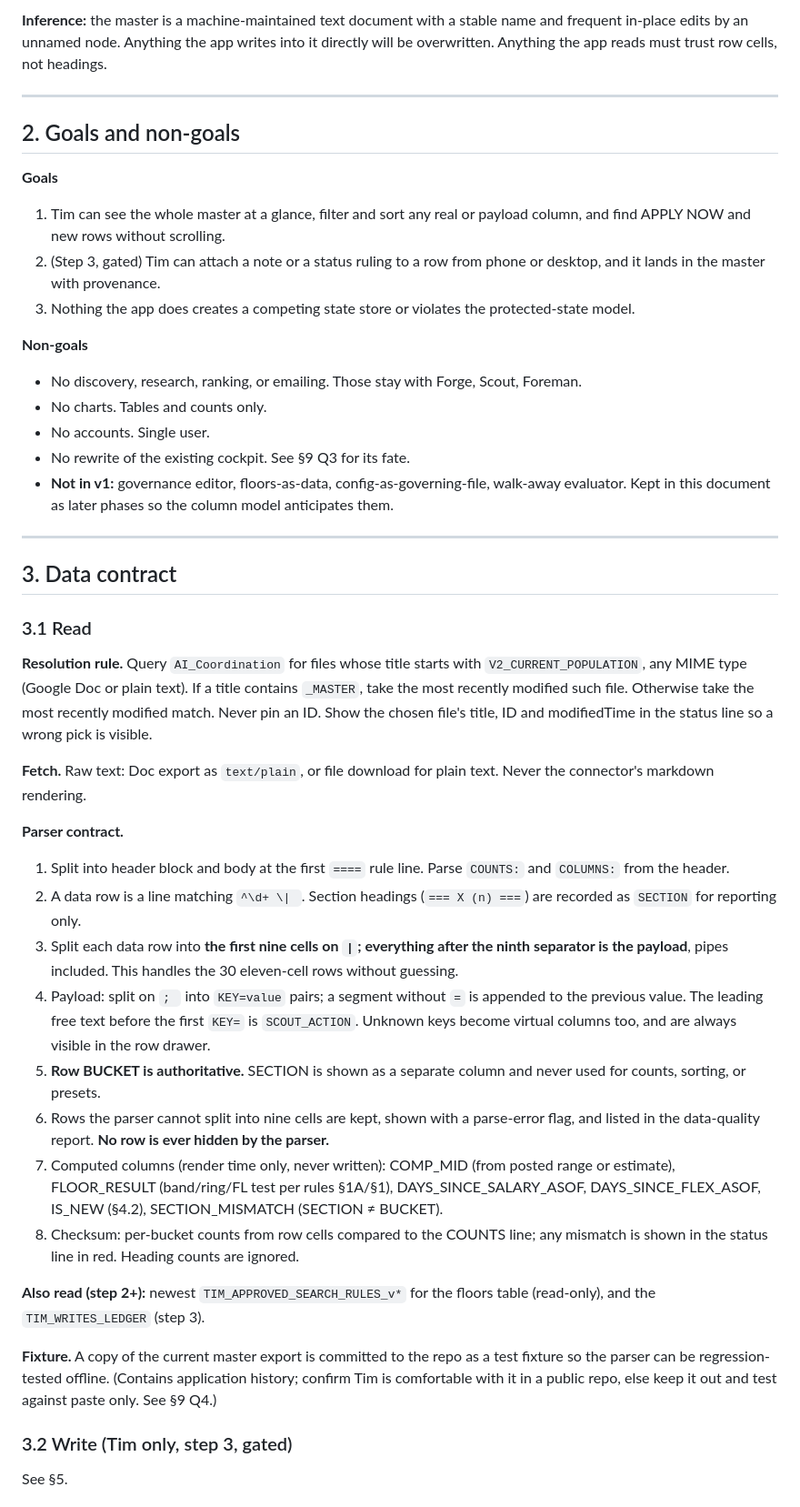
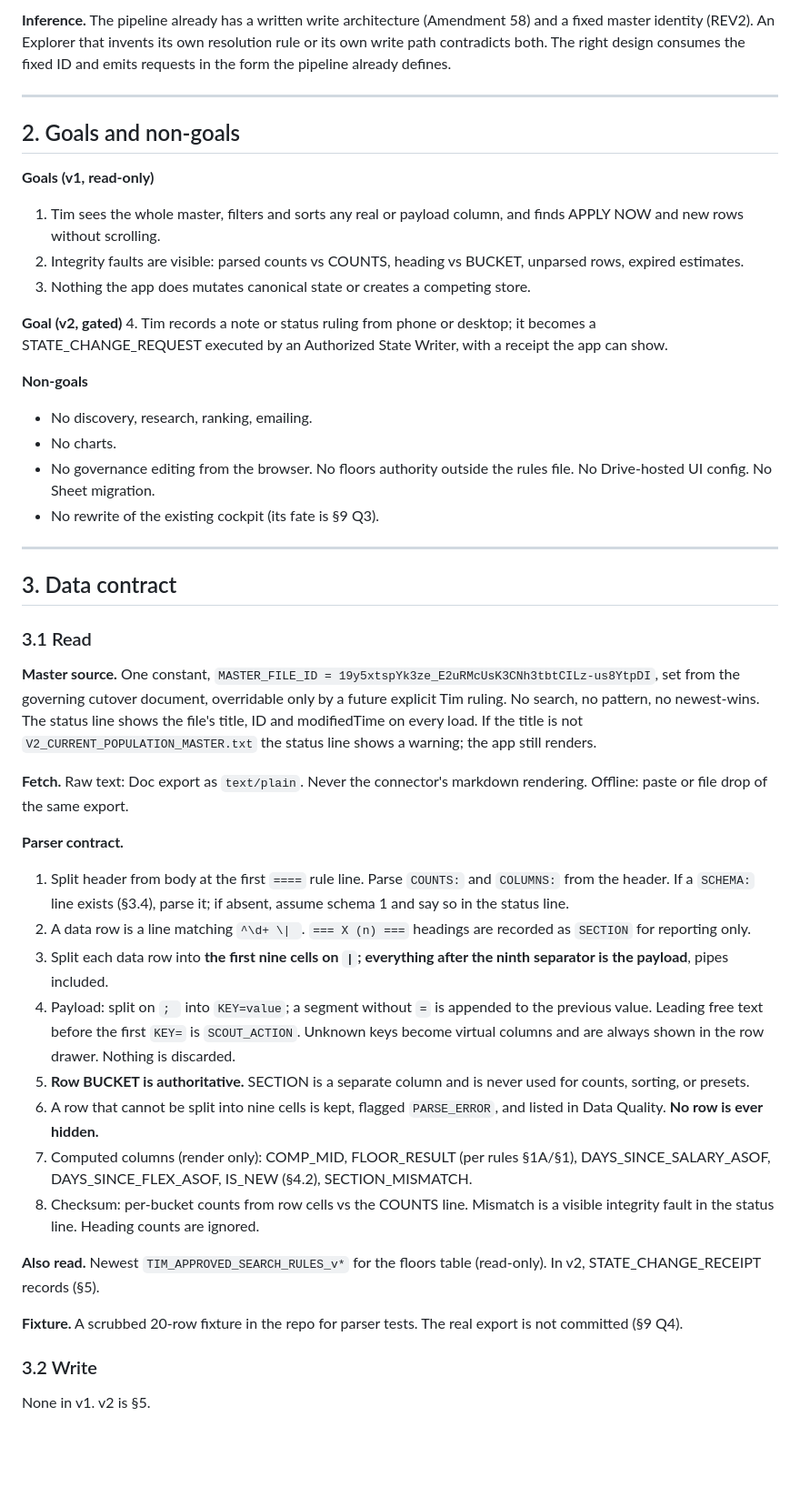
Before and after one commit to tpruittguitar/foreman-cockpit, a Markdown page: docs/PIPELINE_EXPLORER_DESIGN_BRIEF.md, the part around one of its changes. Shown at 91% size. Rendered like a GitHub page; blank space fills up the shorter version.

```diff
--- a/docs/PIPELINE_EXPLORER_DESIGN_BRIEF.md
+++ b/docs/PIPELINE_EXPLORER_DESIGN_BRIEF.md
@@ -37,21 +39,23 @@ A single-file web app, hosted next to the existing Foreman Cockpit, that opens t
 
-**Inference:** the master is a machine-maintained text document with a stable name and frequent in-place edits by an unnamed node. Anything the app writes into it directly will be overwritten. Anything the app reads must trust row cells, not headings.
+**Inference.** The pipeline already has a written write architecture (Amendment 58) and a fixed master identity (REV2). An Explorer that invents its own resolution rule or its own write path contradicts both. The right design consumes the fixed ID and emits requests in the form the pipeline already defines.
 
 ---
 
 ## 2. Goals and non-goals
 
-**Goals**
-1. Tim can see the whole master at a glance, filter and sort any real or payload column, and find APPLY NOW and new rows without scrolling.
-2. (Step 3, gated) Tim can attach a note or a status ruling to a row from phone or desktop, and it lands in the master with provenance.
-3. Nothing the app does creates a competing state store or violates the protected-state model.
+**Goals (v1, read-only)**
+1. Tim sees the whole master, filters and sorts any real or payload column, and finds APPLY NOW and new rows without scrolling.
+2. Integrity faults are visible: parsed counts vs COUNTS, heading vs BUCKET, unparsed rows, expired estimates.
+3. Nothing the app does mutates canonical state or creates a competing store.
+
+**Goal (v2, gated)**
+4. Tim records a note or status ruling from phone or desktop; it becomes a STATE_CHANGE_REQUEST executed by an Authorized State Writer, with a receipt the app can show.
 
 **Non-goals**
-- No discovery, research, ranking, or emailing. Those stay with Forge, Scout, Foreman.
-- No charts. Tables and counts only.
-- No accounts. Single user.
-- No rewrite of the existing cockpit. See §9 Q3 for its fate.
-- **Not in v1:** governance editor, floors-as-data, config-as-governing-file, walk-away evaluator. Kept in this document as later phases so the column model anticipates them.
+- No discovery, research, ranking, emailing.
+- No charts.
+- No governance editing from the browser. No floors authority outside the rules file. No Drive-hosted UI config. No Sheet migration.
+- No rewrite of the existing cockpit (its fate is §9 Q3).
 
 ---
 
@@ -59,24 +63,24 @@ A single-file web app, hosted next to the existing Foreman Cockpit, that opens t
 
 ### 3.1 Read
 
-**Resolution rule.** Query `AI_Coordination` for files whose title starts with `V2_CURRENT_POPULATION`, any MIME type (Google Doc or plain text). If a title contains `_MASTER`, take the most recently modified such file. Otherwise take the most recently modified match. Never pin an ID. Show the chosen file's title, ID and modifiedTime in the status line so a wrong pick is visible.
+**Master source.** One constant, `MASTER_FILE_ID = 19y5xtspYk3ze_E2uRMcUsK3CNh3tbtCILz-us8YtpDI`, set from the governing cutover document, overridable only by a future explicit Tim ruling. No search, no pattern, no newest-wins. The status line shows the file's title, ID and modifiedTime on every load. If the title is not `V2_CURRENT_POPULATION_MASTER.txt` the status line shows a warning; the app still renders.
 
-**Fetch.** Raw text: Doc export as `text/plain`, or file download for plain text. Never the connector's markdown rendering.
+**Fetch.** Raw text: Doc export as `text/plain`. Never the connector's markdown rendering. Offline: paste or file drop of the same export.
 
 **Parser contract.**
-1. Split into header block and body at the first `====` rule line. Parse `COUNTS:` and `COLUMNS:` from the header.
-2. A data row is a line matching `^\d+ \| `. Section headings (`=== X (n) ===`) are recorded as `SECTION` for reporting only.
-3. Split each data row into **the first nine cells on ` | `; everything after the ninth separator is the payload**, pipes included. This handles the 30 eleven-cell rows without guessing.
-4. Payload: split on `; ` into `KEY=value` pairs; a segment without `=` is appended to the previous value. The leading free text before the first `KEY=` is `SCOUT_ACTION`. Unknown keys become virtual columns too, and are always visible in the row drawer.
-5. **Row BUCKET is authoritative.** SECTION is shown as a separate column and never used for counts, sorting, or presets.
-6. Rows the parser cannot split into nine cells are kept, shown with a parse-error flag, and listed in the data-quality report. **No row is ever hidden by the parser.**
-7. Computed columns (render time only, never written): COMP_MID (from posted range or estimate), FLOOR_RESULT (band/ring/FL test per rules §1A/§1), DAYS_SINCE_SALARY_ASOF, DAYS_SINCE_FLEX_ASOF, IS_NEW (§4.2), SECTION_MISMATCH (SECTION ≠ BUCKET).
-8. Checksum: per-bucket counts from row cells compared to the COUNTS line; any mismatch is shown in the status line in red. Heading counts are ignored.
+1. Split header from body at the first `====` rule line. Parse `COUNTS:` and `COLUMNS:` from the header. If a `SCHEMA:` line exists (§3.4), parse it; if absent, assume schema 1 and say so in the status line.
+2. A data row is a line matching `^\d+ \| `. `=== X (n) ===` headings are recorded as `SECTION` for reporting only.
+3. Split each data row into **the first nine cells on ` | `; everything after the ninth separator is the payload**, pipes included.
+4. Payload: split on `; ` into `KEY=value`; a segment without `=` is appended to the previous value. Leading free text before the first `KEY=` is `SCOUT_ACTION`. Unknown keys become virtual columns and are always shown in the row drawer. Nothing is discarded.
+5. **Row BUCKET is authoritative.** SECTION is a separate column and is never used for counts, sorting, or presets.
+6. A row that cannot be split into nine cells is kept, flagged `PARSE_ERROR`, and listed in Data Quality. **No row is ever hidden.**
+7. Computed columns (render only): COMP_MID, FLOOR_RESULT (per rules §1A/§1), DAYS_SINCE_SALARY_ASOF, DAYS_SINCE_FLEX_ASOF, IS_NEW (§4.2), SECTION_MISMATCH.
+8. Checksum: per-bucket counts from row cells vs the COUNTS line. Mismatch is a visible integrity fault in the status line. Heading counts are ignored.
 
-**Also read (step 2+):** newest `TIM_APPROVED_SEARCH_RULES_v*` for the floors table (read-only), and the `TIM_WRITES_LEDGER` (step 3).
+**Also read.** Newest `TIM_APPROVED_SEARCH_RULES_v*` for the floors table (read-only). In v2, STATE_CHANGE_RECEIPT records (§5).
 
-**Fixture.** A copy of the current master export is committed to the repo as a test fixture so the parser can be regression-tested offline. (Contains application history; confirm Tim is comfortable with it in a public repo, else keep it out and test against paste only. See §9 Q4.)
+**Fixture.** A scrubbed 20-row fixture in the repo for parser tests. The real export is not committed (§9 Q4).
 
-### 3.2 Write (Tim only, step 3, gated)
-See §5.
+### 3.2 Write
+None in v1. v2 is §5.
 
```
Also changed, not shown: other parts of docs/PIPELINE_EXPLORER_DESIGN_BRIEF.md (+112 -117 lines).
